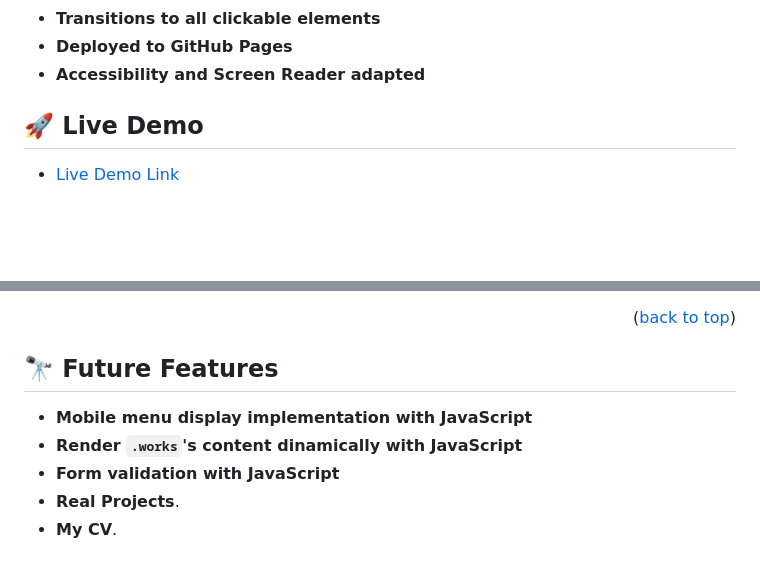
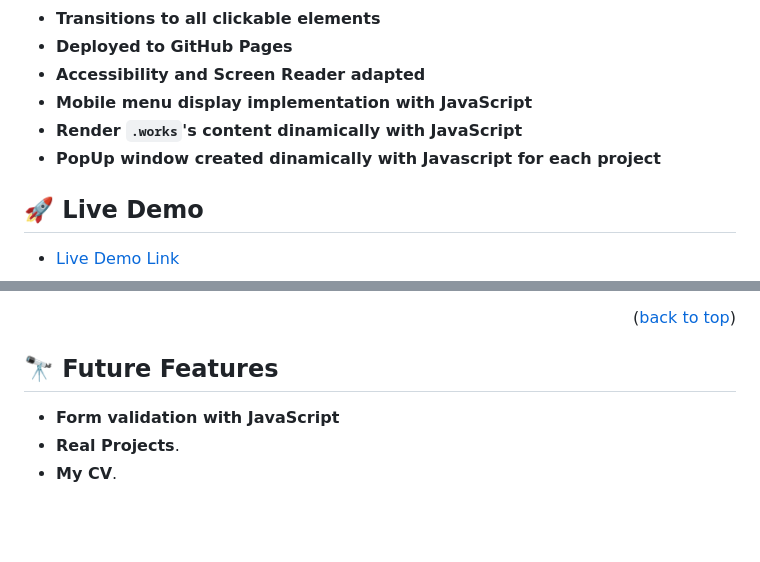
Before and after one commit to astroboyReloaded/astroboyReloaded.github.io, a Markdown page: README.md, 2 parts joined by grey strips. GitHub-like rendering; blank space fills up the shorter version.

Commit message:
Update README.md
Move:

- **Mobile menu display implementation with JavaScript**
- **Render `.works`'s content dinamically with JavaScript**
- **PopUp window created dinamically with Javascript for each project**

to `Key Features`.

```diff
--- a/README.md
+++ b/README.md
@@ -68,6 +68,9 @@ This project aims to create a fully implemented professional portfolio to host m
 - **Transitions to all clickable elements**
 - **Deployed to GitHub Pages**
 - **Accessibility and Screen Reader adapted**
+- **Mobile menu display implementation with JavaScript**
+- **Render `.works`'s content dinamically with JavaScript**
+- **PopUp window created dinamically with Javascript for each project**
 
 <!-- LIVE DEMO -->
 
@@ -159,8 +162,6 @@ to get a JavaScript review.
 
 ## 🔭 Future Features <a name="future-features"></a>
 
-- **Mobile menu display implementation with JavaScript**
-- **Render `.works`'s content dinamically with JavaScript**
 - **Form validation with JavaScript**
 - **Real Projects**.
 - **My CV**.
```
